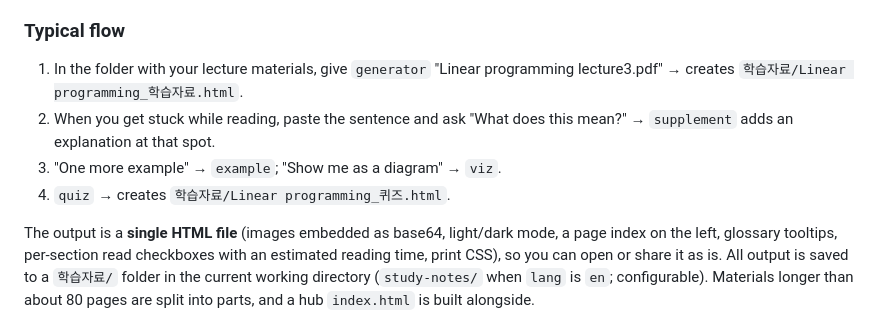
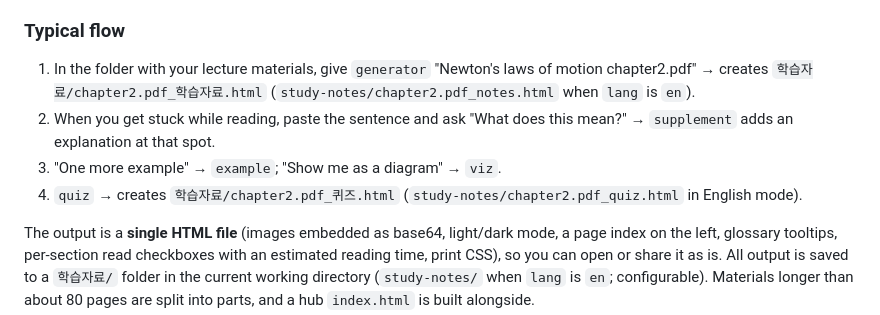
Before and after one commit to KangGwonJae/ta-plugin, a Markdown page: README_eng.md, the part around the change. Rendered like a GitHub page.

Commit message:
README: use a neutral physics example instead of the author's own course material
Co-Authored-By: Claude Fable 5.1 <noreply@anthropic.com>

```diff
--- a/README_eng.md
+++ b/README_eng.md
@@ -63,10 +63,10 @@ Invoke as `/ta:<skill>` in Claude Code and `$<skill>` in Codex. `example`, `viz`
 
 ### Typical flow
 
-1. In the folder with your lecture materials, give `generator` "Linear programming lecture3.pdf" → creates `학습자료/Linear programming_학습자료.html`.
+1. In the folder with your lecture materials, give `generator` "Newton's laws of motion chapter2.pdf" → creates `학습자료/chapter2.pdf_학습자료.html` (`study-notes/chapter2.pdf_notes.html` when `lang` is `en`).
 2. When you get stuck while reading, paste the sentence and ask "What does this mean?" → `supplement` adds an explanation at that spot.
 3. "One more example" → `example`; "Show me as a diagram" → `viz`.
-4. `quiz` → creates `학습자료/Linear programming_퀴즈.html`.
+4. `quiz` → creates `학습자료/chapter2.pdf_퀴즈.html` (`study-notes/chapter2.pdf_quiz.html` in English mode).
 
 The output is a **single HTML file** (images embedded as base64, light/dark mode, a page index on the left, glossary tooltips, per-section read checkboxes with an estimated reading time, print CSS), so you can open or share it as is. All output is saved to a `학습자료/` folder in the current working directory (`study-notes/` when `lang` is `en`; configurable). Materials longer than about 80 pages are split into parts, and a hub `index.html` is built alongside.
 
```
Also changed, not shown: README.md (+4 -4 lines).
